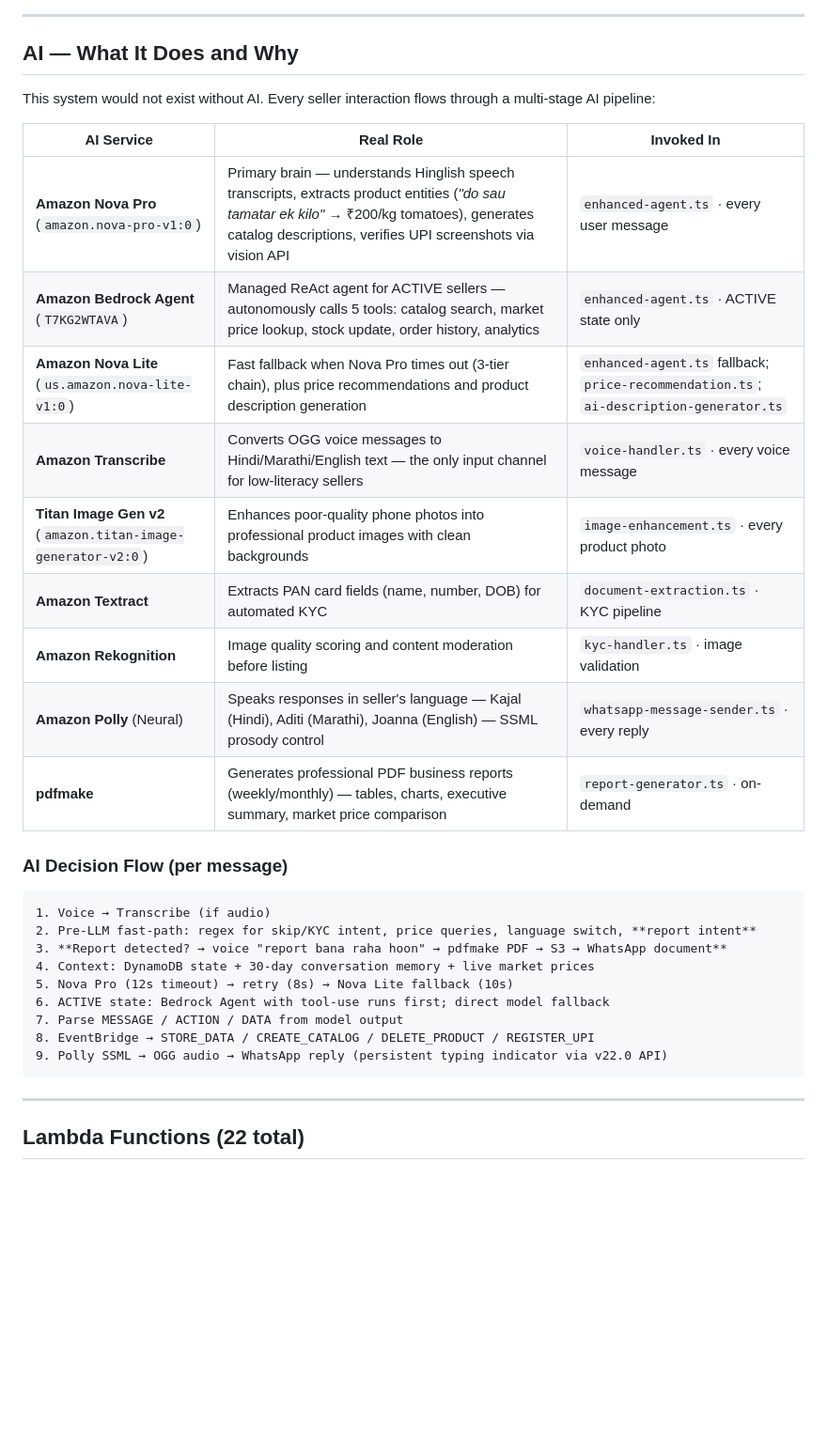
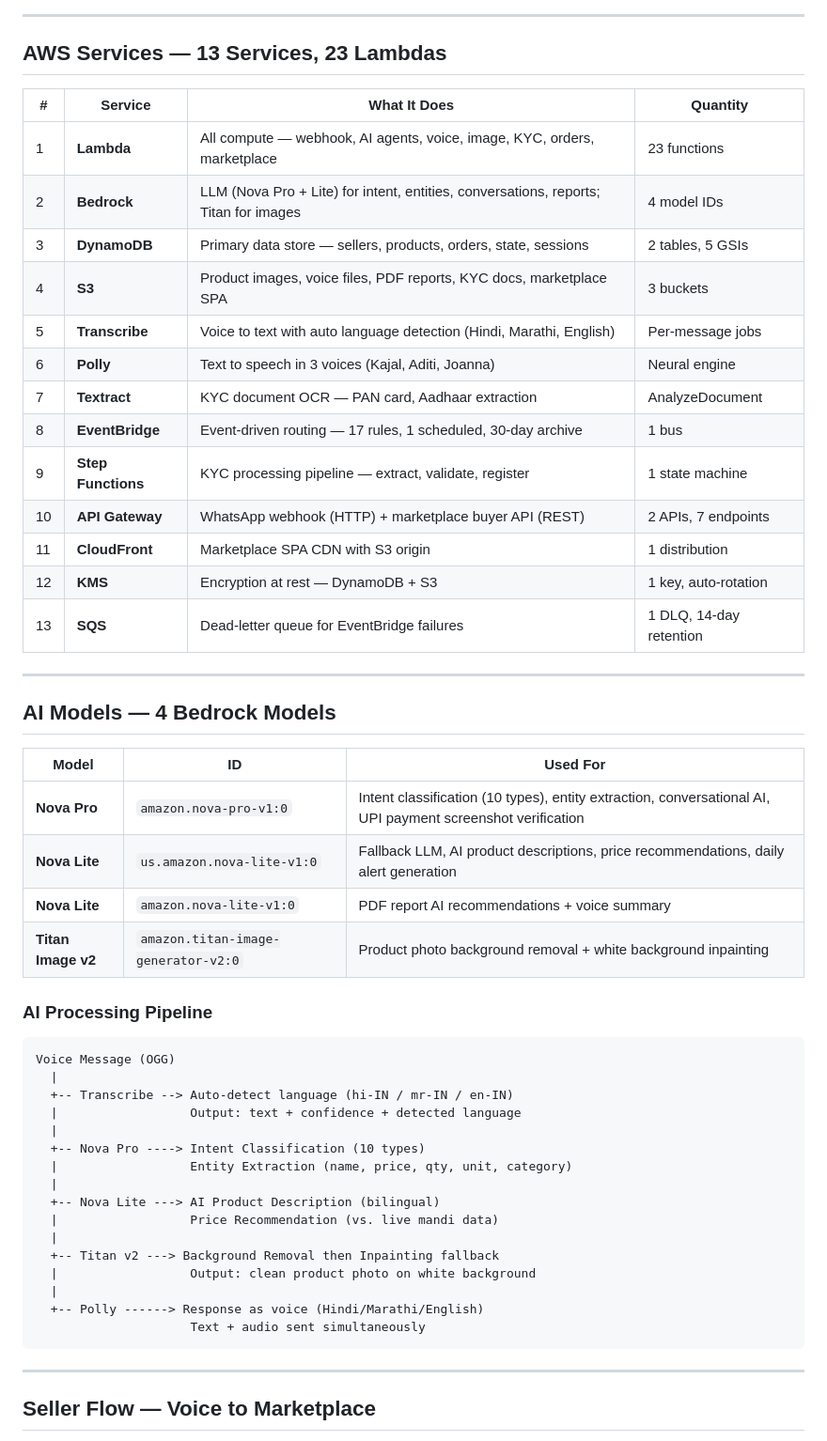
Before and after one commit to decode-soumyadipta/AWS_Bharat, a Markdown page: README.md, the part around one of its changes. Shown at 94% size. GitHub-like rendering; blank space fills up the shorter version.

Commit message:
Rewrite README for hackathon judges — real metrics, architecture diagrams, AWS service mapping

````diff
--- a/README.md
+++ b/README.md
@@ -101,37 +100,57 @@ stateDiagram-v2
 
 ---
 
-## AI — What It Does and Why
+## AWS Services — 13 Services, 23 Lambdas
 
-This system would not exist without AI. Every seller interaction flows through a multi-stage AI pipeline:
+| # | Service | What It Does | Quantity |
+|---|---------|-------------|----------|
+| 1 | **Lambda** | All compute — webhook, AI agents, voice, image, KYC, orders, marketplace | 23 functions |
+| 2 | **Bedrock** | LLM (Nova Pro + Lite) for intent, entities, conversations, reports; Titan for images | 4 model IDs |
+| 3 | **DynamoDB** | Primary data store — sellers, products, orders, state, sessions | 2 tables, 5 GSIs |
+| 4 | **S3** | Product images, voice files, PDF reports, KYC docs, marketplace SPA | 3 buckets |
+| 5 | **Transcribe** | Voice to text with auto language detection (Hindi, Marathi, English) | Per-message jobs |
+| 6 | **Polly** | Text to speech in 3 voices (Kajal, Aditi, Joanna) | Neural engine |
+| 7 | **Textract** | KYC document OCR — PAN card, Aadhaar extraction | AnalyzeDocument |
+| 8 | **EventBridge** | Event-driven routing — 17 rules, 1 scheduled, 30-day archive | 1 bus |
+| 9 | **Step Functions** | KYC processing pipeline — extract, validate, register | 1 state machine |
+| 10 | **API Gateway** | WhatsApp webhook (HTTP) + marketplace buyer API (REST) | 2 APIs, 7 endpoints |
+| 11 | **CloudFront** | Marketplace SPA CDN with S3 origin | 1 distribution |
+| 12 | **KMS** | Encryption at rest — DynamoDB + S3 | 1 key, auto-rotation |
+| 13 | **SQS** | Dead-letter queue for EventBridge failures | 1 DLQ, 14-day retention |
 
-| AI Service | Real Role | Invoked In |
-|---|---|---|
-| **Amazon Nova Pro** (`amazon.nova-pro-v1:0`) | Primary brain — understands Hinglish speech transcripts, extracts product entities (*"do sau tamatar ek kilo"* → ₹200/kg tomatoes), generates catalog descriptions, verifies UPI screenshots via vision API | `enhanced-agent.ts` · every user message |
-| **Amazon Bedrock Agent** (`T7KG2WTAVA`) | Managed ReAct agent for ACTIVE sellers — autonomously calls 5 tools: catalog search, market price lookup, stock update, order history, analytics | `enhanced-agent.ts` · ACTIVE state only |
-| **Amazon Nova Lite** (`us.amazon.nova-lite-v1:0`) | Fast fallback when Nova Pro times out (3-tier chain), plus price recommendations and product description generation | `enhanced-agent.ts` fallback; `price-recommendation.ts`; `ai-description-generator.ts` |
-| **Amazon Transcribe** | Converts OGG voice messages to Hindi/Marathi/English text — the only input channel for low-literacy sellers | `voice-handler.ts` · every voice message |
-| **Titan Image Gen v2** (`amazon.titan-image-generator-v2:0`) | Enhances poor-quality phone photos into professional product images with clean backgrounds | `image-enhancement.ts` · every product photo |
-| **Amazon Textract** | Extracts PAN card fields (name, number, DOB) for automated KYC | `document-extraction.ts` · KYC pipeline |
-| **Amazon Rekognition** | Image quality scoring and content moderation before listing | `kyc-handler.ts` · image validation |
-| **Amazon Polly** (Neural) | Speaks responses in seller\'s language — Kajal (Hindi), Aditi (Marathi), Joanna (English) — SSML prosody control | `whatsapp-message-sender.ts` · every reply |
-| **pdfmake** | Generates professional PDF business reports (weekly/monthly) — tables, charts, executive summary, market price comparison | `report-generator.ts` · on-demand |
+---
 
-### AI Decision Flow (per message)
+## AI Models — 4 Bedrock Models
+
+| Model | ID | Used For |
+|-------|-----|----------|
+| **Nova Pro** | `amazon.nova-pro-v1:0` | Intent classification (10 types), entity extraction, conversational AI, UPI payment screenshot verification |
+| **Nova Lite** | `us.amazon.nova-lite-v1:0` | Fallback LLM, AI product descriptions, price recommendations, daily alert generation |
+| **Nova Lite** | `amazon.nova-lite-v1:0` | PDF report AI recommendations + voice summary |
+| **Titan Image v2** | `amazon.titan-image-generator-v2:0` | Product photo background removal + white background inpainting |
+
+### AI Processing Pipeline
 
 ```
-1. Voice → Transcribe (if audio)
-2. Pre-LLM fast-path: regex for skip/KYC intent, price queries, language switch, **report intent**
-3. **Report detected? → voice "report bana raha hoon" → pdfmake PDF → S3 → WhatsApp document**
-4. Context: DynamoDB state + 30-day conversation memory + live market prices
-5. Nova Pro (12s timeout) → retry (8s) → Nova Lite fallback (10s)
-6. ACTIVE state: Bedrock Agent with tool-use runs first; direct model fallback
-7. Parse MESSAGE / ACTION / DATA from model output
-8. EventBridge → STORE_DATA / CREATE_CATALOG / DELETE_PRODUCT / REGISTER_UPI
-9. Polly SSML → OGG audio → WhatsApp reply (persistent typing indicator via v22.0 API)
+Voice Message (OGG)
+  |
+  +-- Transcribe --> Auto-detect language (hi-IN / mr-IN / en-IN)
+  |                  Output: text + confidence + detected language
+  |
+  +-- Nova Pro ----> Intent Classification (10 types)
+  |                  Entity Extraction (name, price, qty, unit, category)
+  |
+  +-- Nova Lite ---> AI Product Description (bilingual)
+  |                  Price Recommendation (vs. live mandi data)
+  |
+  +-- Titan v2 ---> Background Removal then Inpainting fallback
+  |                  Output: clean product photo on white background
+  |
+  +-- Polly ------> Response as voice (Hindi/Marathi/English)
+                     Text + audio sent simultaneously
 ```
 
 ---
 
-## Lambda Functions (22 total)
+## Seller Flow — Voice to Marketplace
 
````
Also changed, not shown: other parts of README.md (+292 -280 lines).
